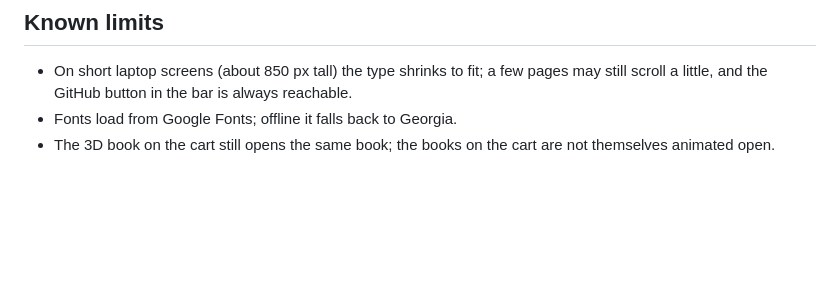
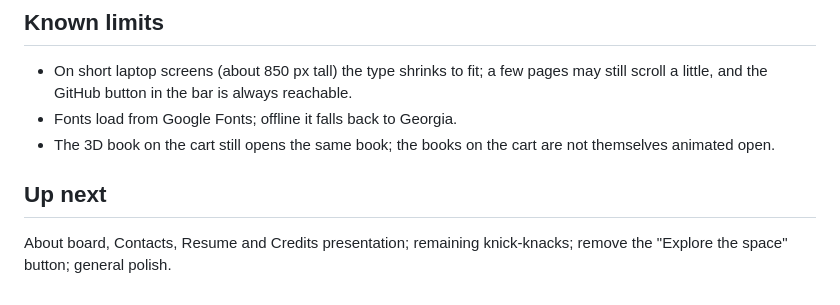
Before and after one commit to shephmic77/interactive-3d-portfolio, a Markdown page: docs/changelog/VTEST5_CHANGES.md, the part around the change. GitHub-like rendering; blank space fills up the shorter version.

Commit message:
Add roadmap note to VTEST5 changelog

```diff
--- a/docs/changelog/VTEST5_CHANGES.md
+++ b/docs/changelog/VTEST5_CHANGES.md
@@ -37,3 +37,6 @@ Corrections made while reading the READMEs:
 - On short laptop screens (about 850 px tall) the type shrinks to fit; a few pages may still scroll a little, and the GitHub button in the bar is always reachable.
 - Fonts load from Google Fonts; offline it falls back to Georgia.
 - The 3D book on the cart still opens the same book; the books on the cart are not themselves animated open.
+
+## Up next
+About board, Contacts, Resume and Credits presentation; remaining knick-knacks; remove the "Explore the space" button; general polish.
```
